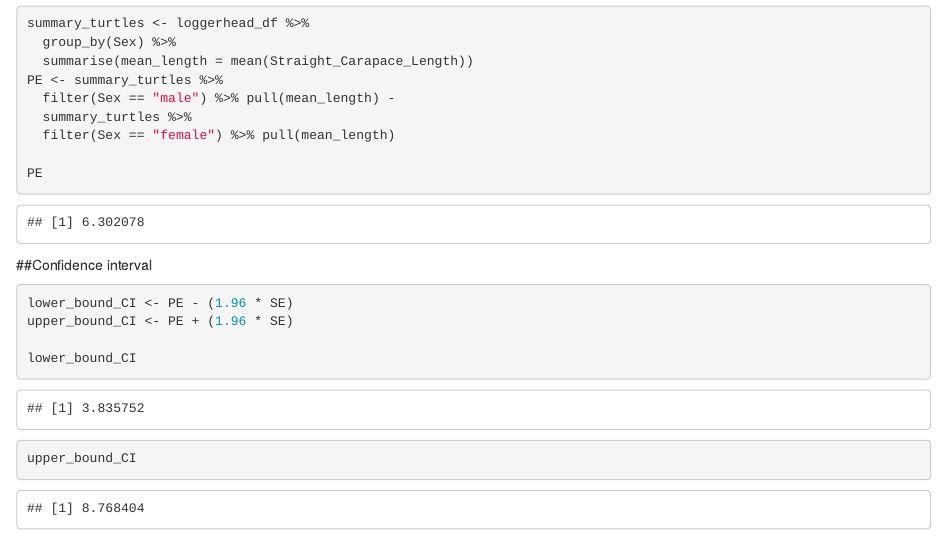
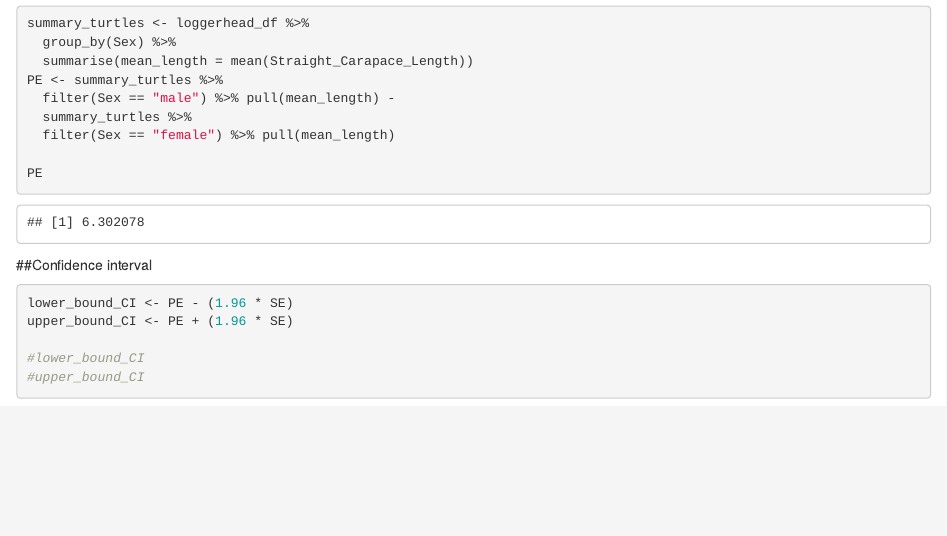
Before and after one commit to kilarhi/ProgStats2025, an R Markdown document (Turtles project/loggerhead.Rmd): the page in a window 1100 px wide, from 3940 px down. Rendered offline with R 4.5, knitr and Pandoc, with nearby package versions; code that draws random numbers runs with fixed seeds of ours; some code elsewhere in the file could not run offline.

Commit message:
rhi push

````diff
--- a/Turtles project/loggerhead.Rmd
+++ b/Turtles project/loggerhead.Rmd
@@ -132,6 +132,6 @@ PE
 lower_bound_CI <- PE - (1.96 * SE)
 upper_bound_CI <- PE + (1.96 * SE)
 
-lower_bound_CI
-upper_bound_CI
+#lower_bound_CI
+#upper_bound_CI
 ```
````
